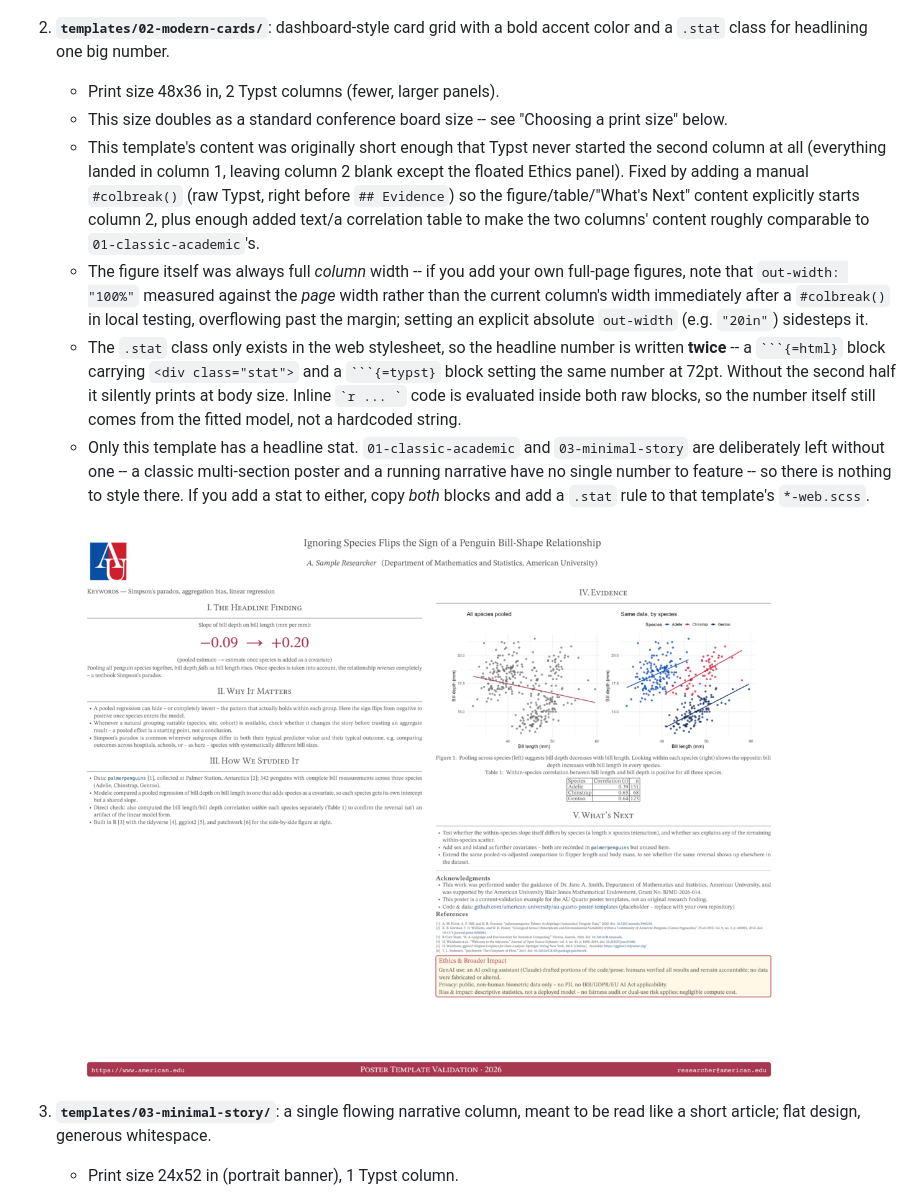
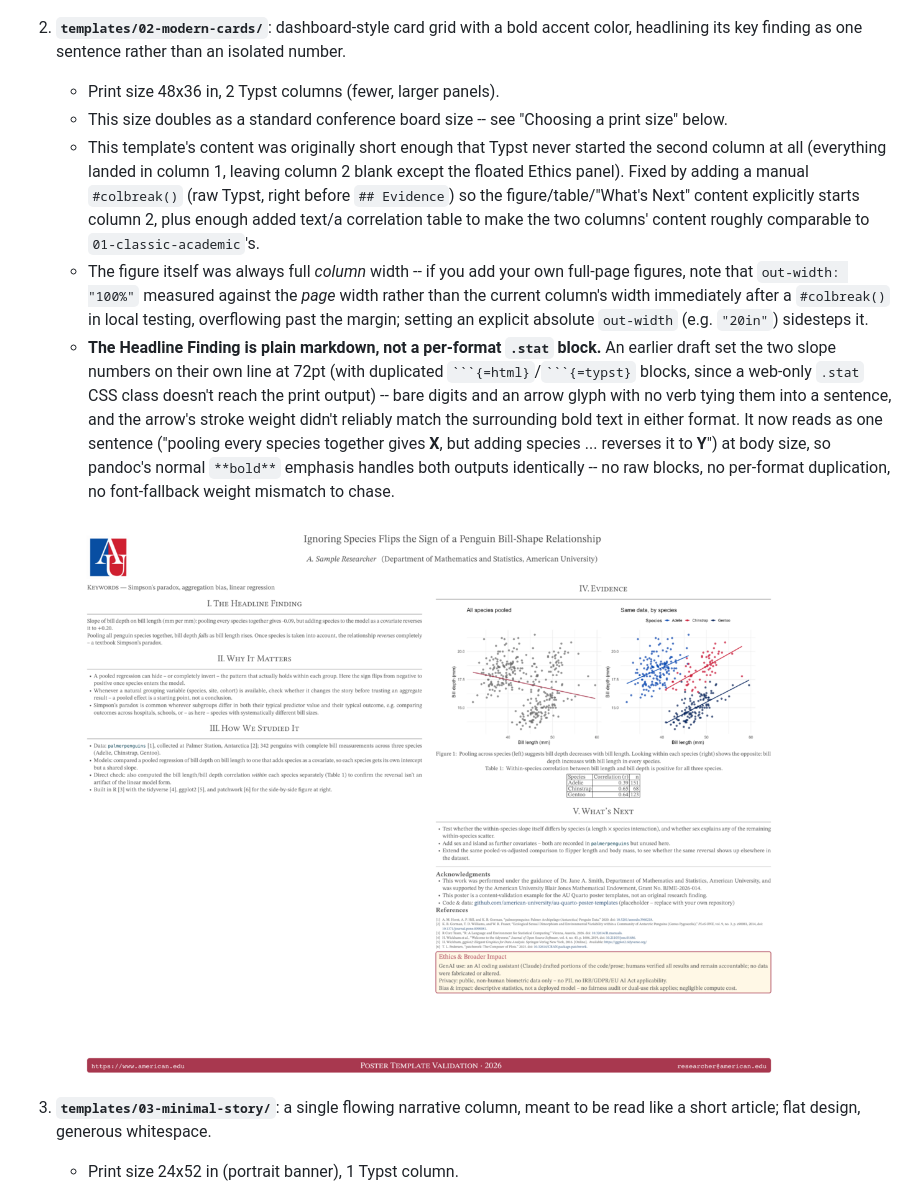
Before and after one commit to AU-datascience/poster_templates, a Markdown page: README.md, the part around the change. Drawn GitHub-style; pictures changed too: images/previews/preview-02-modern-cards.png.

````diff
--- a/README.md
+++ b/README.md
@@ -23,13 +23,12 @@ The three templates offer different design approaches that may be tailored for a
 
    ![01-classic-academic poster preview](images/previews/preview-01-classic-academic.png)
 
-2. **`templates/02-modern-cards/`**: dashboard-style card grid with a bold accent color and a `.stat` class for headlining one big number.
+2. **`templates/02-modern-cards/`**: dashboard-style card grid with a bold accent color, headlining its key finding as one sentence rather than an isolated number.
     - Print size 48x36 in, 2 Typst columns (fewer, larger panels).
     - This size doubles as a standard conference board size -- see "Choosing a print size" below.
     - This template's content was originally short enough that Typst never started the second column at all (everything landed in column 1, leaving column 2 blank except the floated Ethics panel). Fixed by adding a manual `#colbreak()` (raw Typst, right before `## Evidence`) so the figure/table/"What's Next" content explicitly starts column 2, plus enough added text/a correlation table to make the two columns' content roughly comparable to `01-classic-academic`'s.
     - The figure itself was always full *column* width -- if you add your own full-page figures, note that `out-width: "100%"` measured against the *page* width rather than the current column's width immediately after a `#colbreak()` in local testing, overflowing past the margin; setting an explicit absolute `out-width` (e.g. `"20in"`) sidesteps it.
-    - The `.stat` class only exists in the web stylesheet, so the headline number is written **twice** -- a `` ```{=html} `` block carrying `<div class="stat">` and a `` ```{=typst} `` block setting the same number at 72pt. Without the second half it silently prints at body size. Inline `` `r ... ` `` code is evaluated inside both raw blocks, so the number itself still comes from the fitted model, not a hardcoded string.
-    - Only this template has a headline stat. `01-classic-academic` and `03-minimal-story` are deliberately left without one -- a classic multi-section poster and a running narrative have no single number to feature -- so there is nothing to style there. If you add a stat to either, copy *both* blocks and add a `.stat` rule to that template's `*-web.scss`.
+    - **The Headline Finding is plain markdown, not a per-format `.stat` block.** An earlier draft set the two slope numbers on their own line at 72pt (with duplicated `` ```{=html} ``/`` ```{=typst} `` blocks, since a web-only `.stat` CSS class doesn't reach the print output) -- bare digits and an arrow glyph with no verb tying them into a sentence, and the arrow's stroke weight didn't reliably match the surrounding bold text in either format. It now reads as one sentence ("pooling every species together gives **X**, but adding species ... reverses it to **Y**") at body size, so pandoc's normal `**bold**` emphasis handles both outputs identically -- no raw blocks, no per-format duplication, no font-fallback weight mismatch to chase.
 
    ![02-modern-cards poster preview](images/previews/preview-02-modern-cards.png)
 
````
Also changed, not shown: 5 other files.
